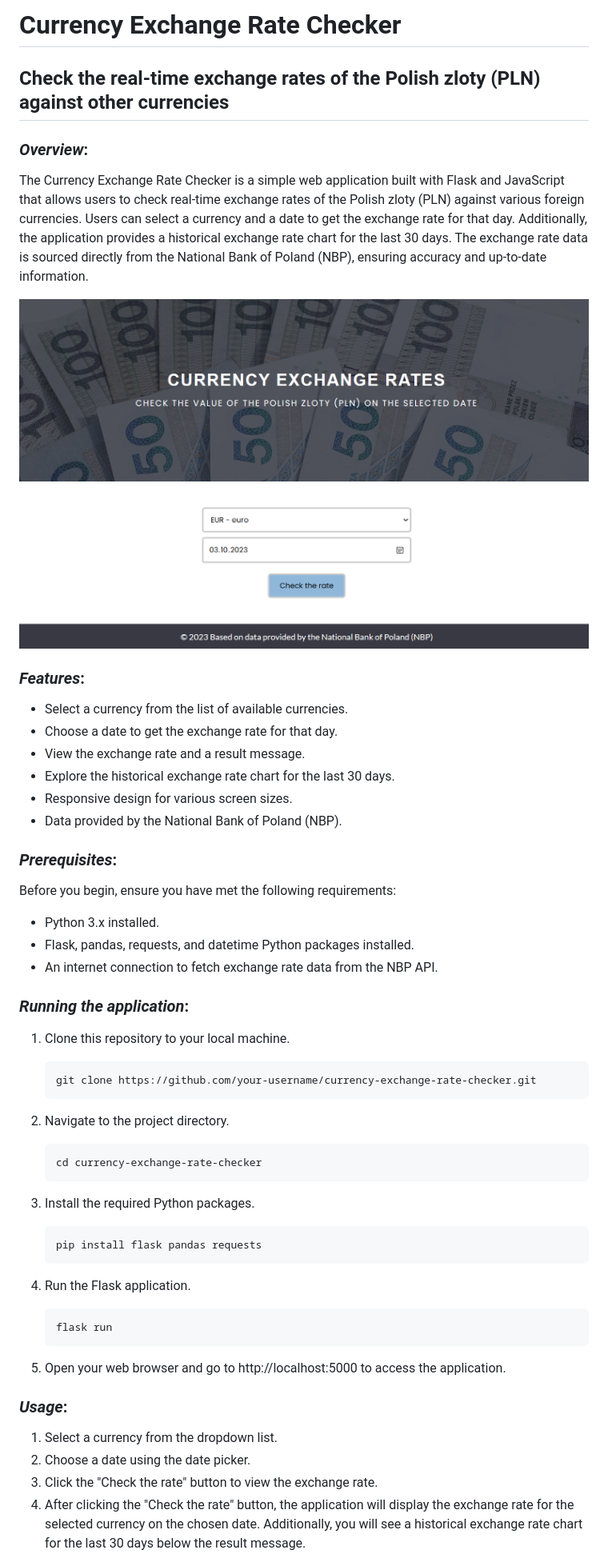
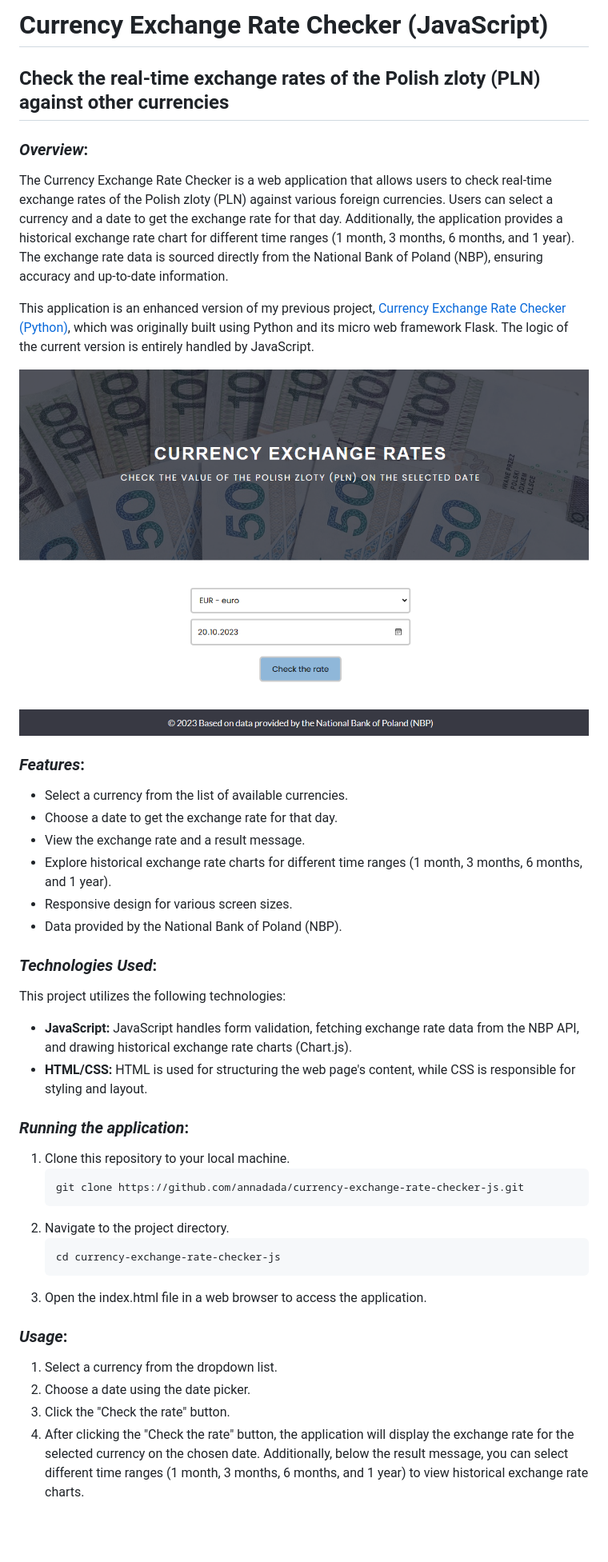
Before and after one commit to annadada/currency-exchange-rate-checker-js, a Markdown page: README.md, the part around one of its changes. Shown at 80% size. Drawn GitHub-style; pictures changed too: img/currency_rate_1.png; blank space fills up the shorter version.

````diff
--- a/README.md
+++ b/README.md
@@ -1,8 +1,11 @@
-# Currency Exchange Rate Checker
+# Currency Exchange Rate Checker (JavaScript)
 ## Check the real-time exchange rates of the Polish zloty (PLN) against other currencies
 
 ### *Overview*:
-The Currency Exchange Rate Checker is a simple web application built with Flask and JavaScript that allows users to check real-time exchange rates of the Polish zloty (PLN) against various foreign currencies. Users can select a currency and a date to get the exchange rate for that day. Additionally, the application provides a historical exchange rate chart for the last 30 days. The exchange rate data is sourced directly from the National Bank of Poland (NBP), ensuring accuracy and up-to-date information.
+The Currency Exchange Rate Checker is a web application that allows users to check real-time exchange rates of the Polish zloty (PLN) against various foreign currencies. Users can select a currency and a date to get the exchange rate for that day. Additionally, the application provides a historical exchange rate chart for different time ranges (1 month, 3 months, 6 months, and 1 year). The exchange rate data is sourced directly from the National Bank of Poland (NBP), ensuring accuracy and up-to-date information.
+
+
+This application is an enhanced version of my previous project, [Currency Exchange Rate Checker (Python)](https://github.com/annadada/currency-exchange-rate-checker.git), which was originally built using Python and its micro web framework Flask. The logic of the current version is entirely handled by JavaScript.
 
 ![Currency Exchange Rate Checker Form](./img/currency_rate_1.png)
 
@@ -10,40 +13,31 @@ The Currency Exchange Rate Checker is a simple web application built with Flask
 - Select a currency from the list of available currencies.
 - Choose a date to get the exchange rate for that day.
 - View the exchange rate and a result message.
-- Explore the historical exchange rate chart for the last 30 days.
+- Explore historical exchange rate charts for different time ranges (1 month, 3 months, 6 months, and 1 year).
 - Responsive design for various screen sizes.
 - Data provided by the National Bank of Poland (NBP).
 
-### *Prerequisites*:
-Before you begin, ensure you have met the following requirements:
-- Python 3.x installed.
-- Flask, pandas, requests, and datetime Python packages installed.
-- An internet connection to fetch exchange rate data from the NBP API.
+### *Technologies Used*:
+This project utilizes the following technologies:
+- **JavaScript:** JavaScript handles form validation, fetching exchange rate data from the NBP API, and drawing historical exchange rate charts (Chart.js).
+- **HTML/CSS:** HTML is used for structuring the web page's content, while CSS is responsible for styling and layout.
+
 
 ### *Running the application*:
 1. Clone this repository to your local machine.
-
    ```bash
-   git clone https://github.com/your-username/currency-exchange-rate-checker.git
+   git clone https://github.com/annadada/currency-exchange-rate-checker-js.git
    ```
 2. Navigate to the project directory.
     ```bash
-    cd currency-exchange-rate-checker
+    cd currency-exchange-rate-checker-js
     ```
-3. Install the required Python packages.
-    ```bash
-    pip install flask pandas requests
-    ```
-4. Run the Flask application.
-    ```bash
-    flask run
-    ```
-5. Open your web browser and go to http://localhost:5000 to access the application.
+3. Open the index.html file in a web browser to access the application.
 
 ### *Usage*:
 1. Select a currency from the dropdown list.
 2. Choose a date using the date picker.
-3. Click the "Check the rate" button to view the exchange rate.
-4. After clicking the "Check the rate" button, the application will display the exchange rate for the selected currency on the chosen date. Additionally, you will see a historical exchange rate chart for the last 30 days below the result message.
+3. Click the "Check the rate" button.
+4. After clicking the "Check the rate" button, the application will display the exchange rate for the selected currency on the chosen date. Additionally, below the result message, you can select different time ranges (1 month, 3 months, 6 months, and 1 year) to view historical exchange rate charts.
 
 ![Currency Exchange Rate Checker Result](./img/currency_rate_2.png)
````
Also changed, not shown: other parts of README.md (+0 -2 lines), img/currency_rate_2.png, 4 other files.
